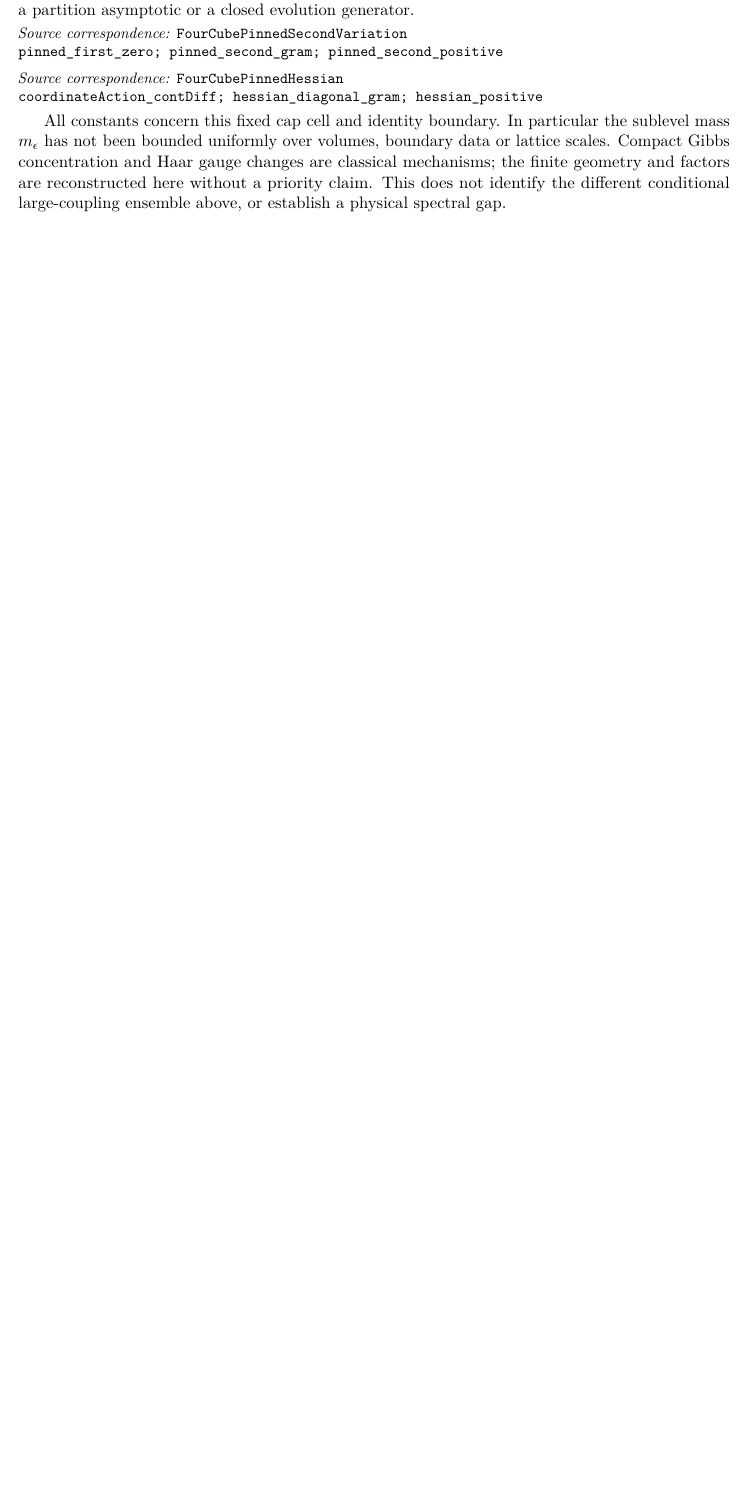
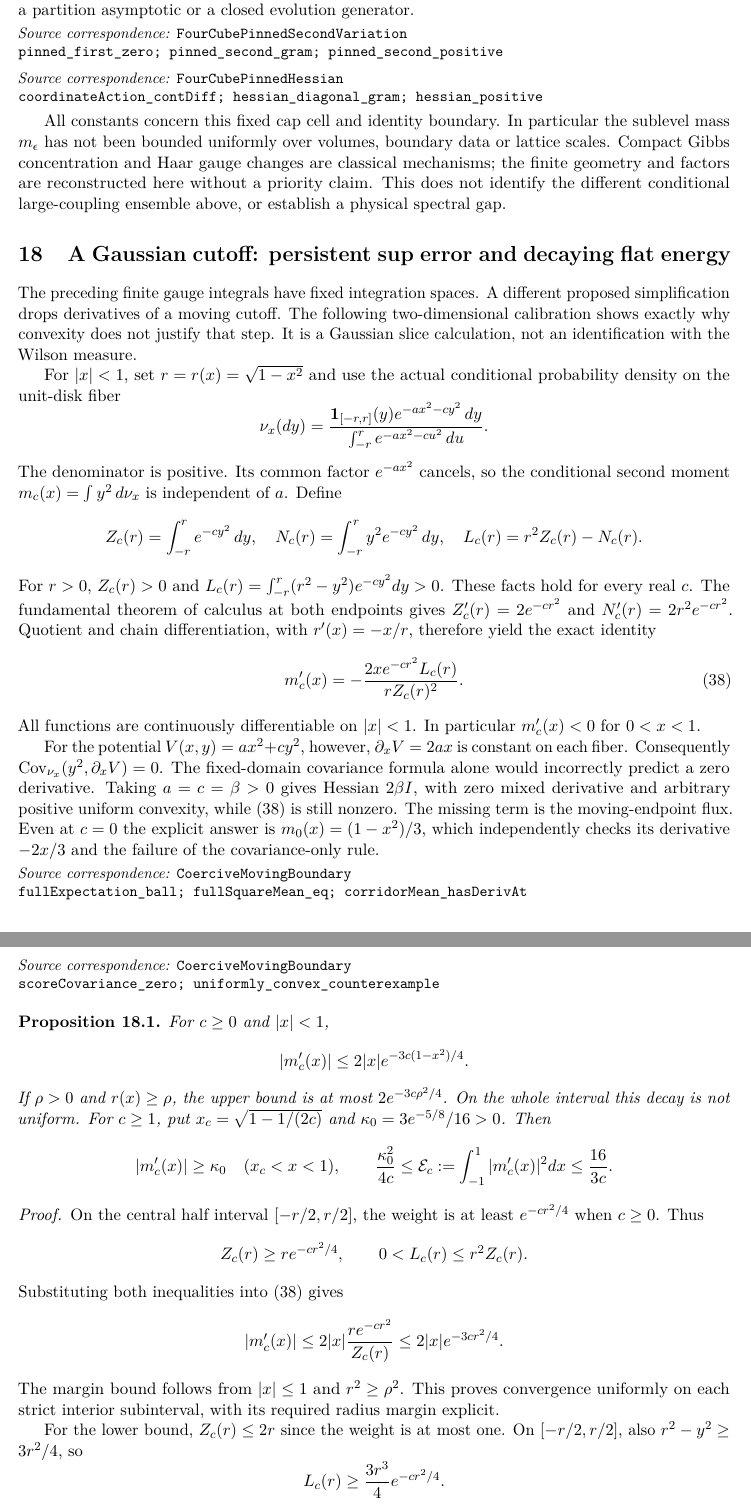
Before and after one commit to QuijoticResearch/OperatorDerivativeRewrite, a LaTeX paper (manuscripts/one-sided-schur-gap/main.tex): part of page 26 of 26 before the commit and two parts of pages 26 and 27 of 29 after it, the two joined at a grey line, cut so that both start at the same text, the shorter picture padded with empty space. Compiled offline with pdfLaTeX.

Commit message:
Prove moving Gaussian cutoff flux and matching flat boundary energy bounds

```diff
--- a/manuscripts/one-sided-schur-gap/main.tex
+++ b/manuscripts/one-sided-schur-gap/main.tex
@@ -1633,3 +1633,86 @@ the finite geometry and factors are reconstructed here without a
 priority claim. This does not identify the different conditional
 large-coupling ensemble above, or establish a physical spectral gap.
 
+\section{A Gaussian cutoff: persistent sup error and decaying flat energy}
+The preceding finite gauge integrals have fixed integration spaces.
+A different proposed simplification drops derivatives of a moving
+cutoff. The following two-dimensional calibration shows exactly
+why convexity does not justify that step. It is a Gaussian slice
+calculation, not an identification with the Wilson measure.
+
+For $|x|<1$, set $r=r(x)=\sqrt{1-x^2}$ and use the actual conditional
+probability density on the unit-disk fiber
+\[
+ \nu_x(dy)=\frac{\mathbf1_{[-r,r]}(y)e^{-ax^2-cy^2}\,dy}
+                  {\int_{-r}^r e^{-ax^2-cu^2}\,du}.
+\]
+The denominator is positive. Its common factor $e^{-ax^2}$ cancels,
+so the conditional second moment $m_c(x)=\int y^2\,d\nu_x$ is
+independent of $a$. Define
+\[
+ Z_c(r)=\int_{-r}^r e^{-cy^2}\,dy,\quad
+ N_c(r)=\int_{-r}^r y^2e^{-cy^2}\,dy,\quad
+ L_c(r)=r^2Z_c(r)-N_c(r).
+\]
+For $r>0$, $Z_c(r)>0$ and
+$L_c(r)=\int_{-r}^r(r^2-y^2)e^{-cy^2}dy>0$.
+These facts hold for every real $c$. The fundamental theorem of
+calculus at both endpoints gives $Z_c'(r)=2e^{-cr^2}$ and
+$N_c'(r)=2r^2e^{-cr^2}$. Quotient and chain differentiation,
+with $r'(x)=-x/r$, therefore yield the exact identity
+\begin{equation}\label{eq:gaussianflux}
+ m_c'(x)=-\frac{2xe^{-cr^2}L_c(r)}{rZ_c(r)^2}.
+\end{equation}
+All functions are continuously differentiable on $|x|<1$.
+In particular $m_c'(x)<0$ for $0<x<1$.
+
+For the potential $V(x,y)=ax^2+cy^2$, however,
+$\partial_xV=2ax$ is constant on each fiber. Consequently
+$\operatorname{Cov}_{\nu_x}(y^2,\partial_xV)=0$.
+The fixed-domain covariance formula alone would incorrectly
+predict a zero derivative. Taking $a=c=\beta>0$ gives Hessian
+$2\beta I$, with zero mixed derivative and arbitrary positive
+uniform convexity, while \eqref{eq:gaussianflux} is still nonzero.
+The missing term is the moving-endpoint flux. Even at $c=0$ the
+explicit answer is $m_0(x)=(1-x^2)/3$, which independently checks
+its derivative $-2x/3$ and the failure of the covariance-only rule.
+\lean{CoerciveMovingBoundary}{fullExpectation_ball; fullSquareMean_eq; corridorMean_hasDerivAt}
+\lean{CoerciveMovingBoundary}{scoreCovariance_zero; uniformly_convex_counterexample}
+
+\begin{proposition}\label{prop:gaussianlayer}
+For $c\geq0$ and $|x|<1$,
+\[
+ |m_c'(x)|\leq2|x|e^{-3c(1-x^2)/4}.
+\]
+If $\rho>0$ and $r(x)\geq\rho$, the upper bound is at most
+$2e^{-3c\rho^2/4}$. On the whole interval this decay is not uniform.
+For $c\geq1$, put $x_c=\sqrt{1-1/(2c)}$ and
+$\kappa_0=3e^{-5/8}/16>0$. Then
+\[
+ |m_c'(x)|\geq\kappa_0\quad(x_c<x<1),\qquad
+ \frac{\kappa_0^2}{4c}\leq
+ \mathcal E_c:=\int_{-1}^1|m_c'(x)|^2dx\leq\frac{16}{3c}.
+\]
+\end{proposition}
+\begin{proof}
+On the central half interval $[-r/2,r/2]$, the weight is at least
+$e^{-cr^2/4}$ when $c\geq0$. Thus
+\[
+ Z_c(r)\geq r e^{-cr^2/4},\qquad
+ 0<L_c(r)\leq r^2Z_c(r).
+\]
+Substituting both inequalities into \eqref{eq:gaussianflux} gives
+\[
+ |m_c'(x)|\leq 2|x|\frac{r e^{-cr^2}}{Z_c(r)}
+                  \leq2|x|e^{-3cr^2/4}.
+\]
+The margin bound follows from $|x|\leq1$ and $r^2\geq\rho^2$.
+This proves convergence uniformly on each strict interior
+subinterval, with its required radius margin explicit.
+
+For the lower bound, $Z_c(r)\leq2r$ since the weight is at most
+one. On $[-r/2,r/2]$, also $r^2-y^2\geq3r^2/4$, so
+\[
+ L_c(r)\geq\frac{3r^3}{4}e^{-cr^2/4}.
+\]
+Using this numerator lower bound and $Z_c(r)^2\leq4r^2$ in
```
Also changed, not shown: manuscripts/EDITORIAL_INVENTORY.md (+1 -1 lines), manuscripts/INDEX.md (+2 -2 lines), manuscripts/LIBRARY_SURVEY.md (+3 -1 lines), manuscripts/PUBLICATION_SESSION.md (+2 -0 lines), manuscripts/one-sided-schur-gap/editorial-status.md (+3 -1 lines), README.md, manuscripts/one-sided-schur-gap/main.pdf, manuscripts/one-sided-schur-gap/main.tex (90 more changed lines), 19 other files.
